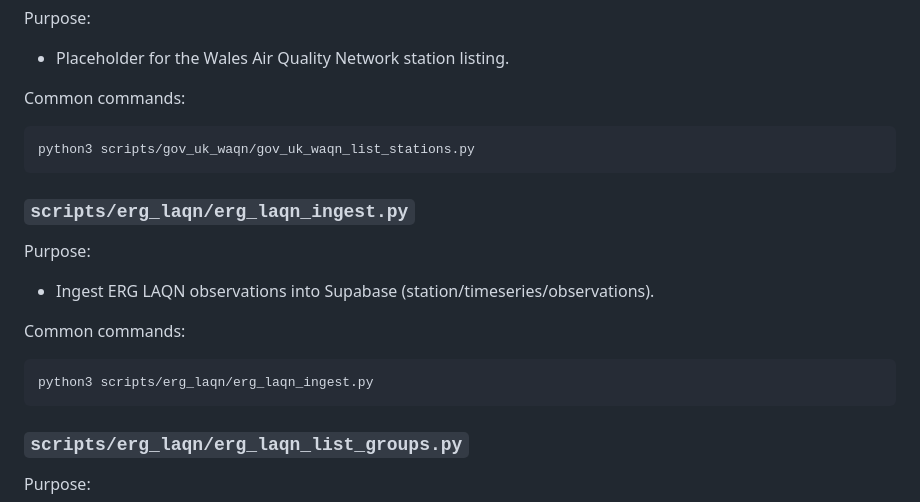
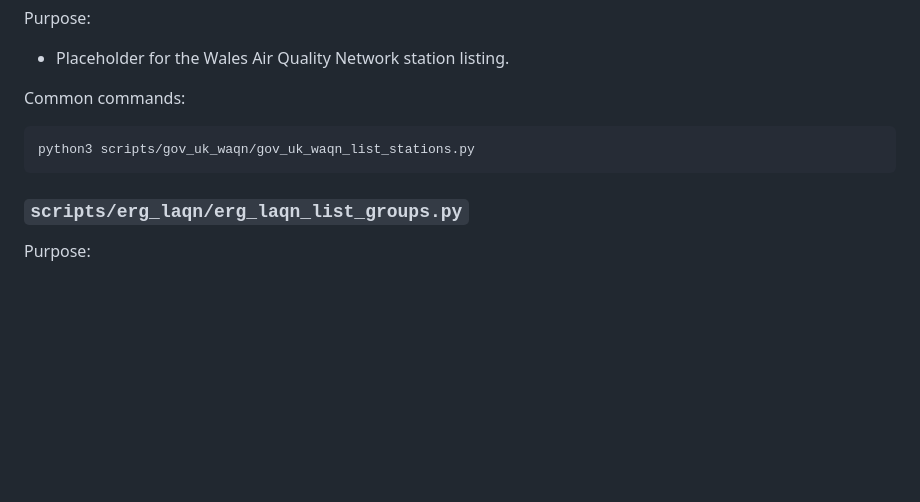
Before and after one commit to ChronicChannel-test/uk-aq-ingest, a Markdown page: system_docs/uk_aq_scripts.md, the part around the change. GitHub-like rendering; blank space fills up the shorter version.

Commit message:
Apply suggested fix to system_docs/uk_aq_scripts.md from Copilot Autofix
Co-authored-by: Copilot Autofix powered by AI <223894421+github-code-quality[bot]@users.noreply.github.com>

````diff
--- a/system_docs/uk_aq_scripts.md
+++ b/system_docs/uk_aq_scripts.md
@@ -869,15 +869,6 @@ Common commands:
 python3 scripts/gov_uk_waqn/gov_uk_waqn_list_stations.py
 ```
 
-### `scripts/erg_laqn/erg_laqn_ingest.py`
-Purpose:
-- Ingest ERG LAQN observations into Supabase (station/timeseries/observations).
-
-Common commands:
-```
-python3 scripts/erg_laqn/erg_laqn_ingest.py
-```
-
 ### `scripts/erg_laqn/erg_laqn_list_groups.py`
 Purpose:
 - List available ERG LAQN group names.
````
